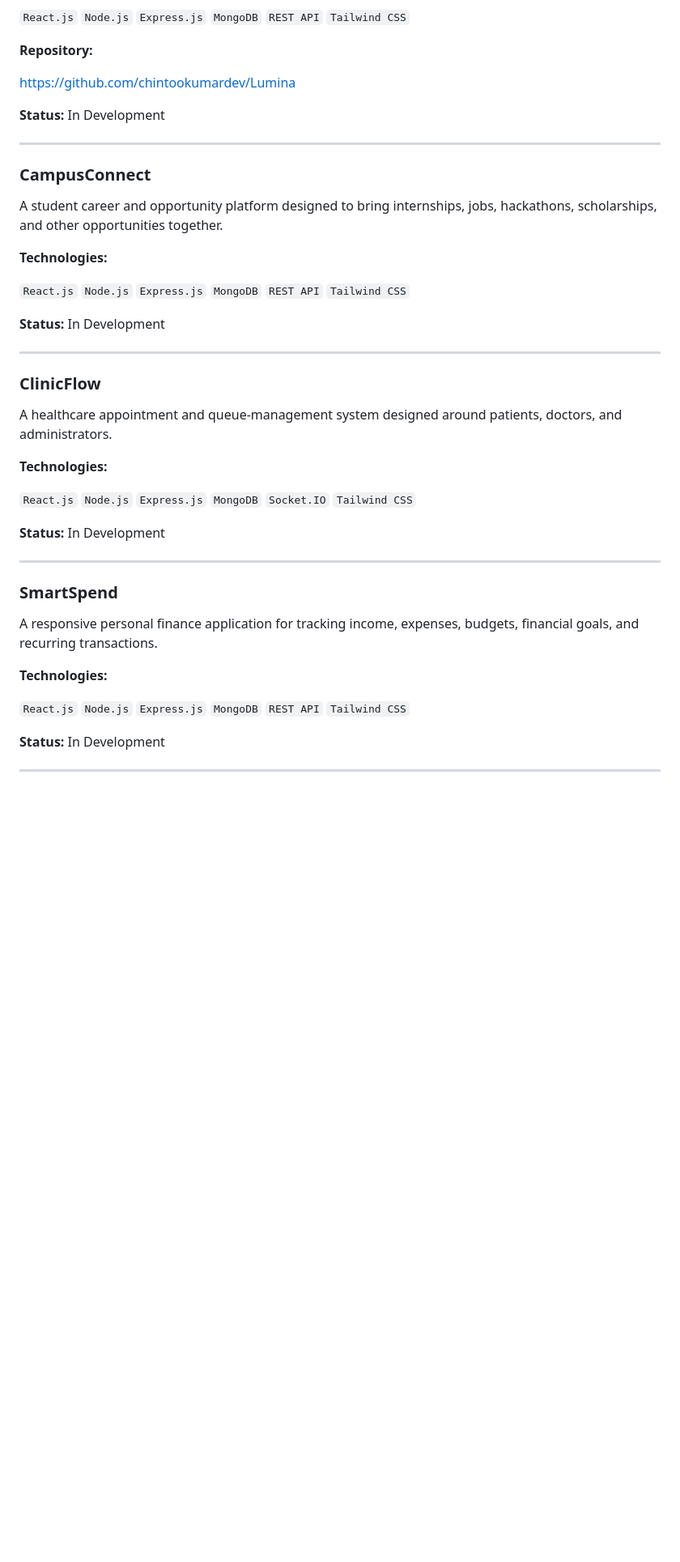
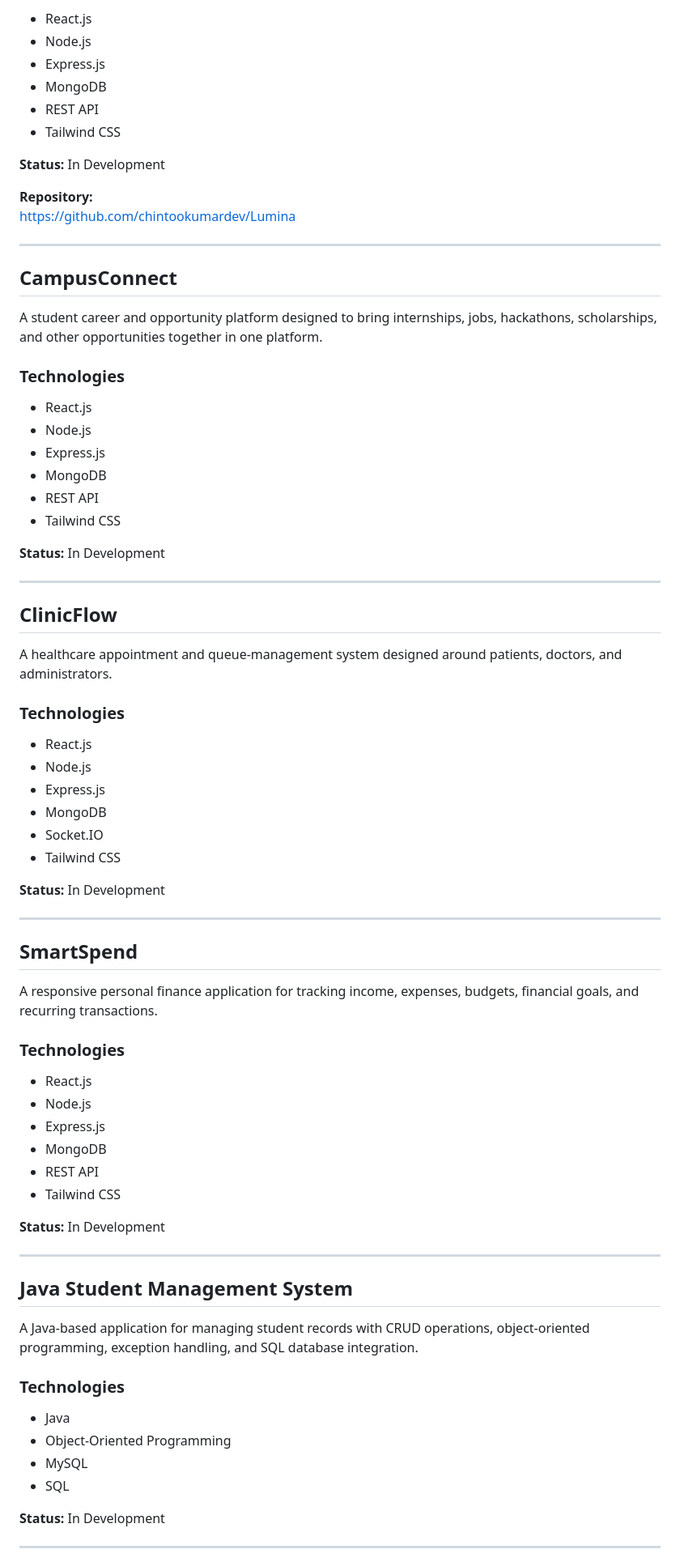
Before and after one commit to chintookumardev/Chintoo-Kumar-Portfolio, a Markdown page: README.md, the part around one of its changes. Shown at 81% size. Rendered like a GitHub page; blank space fills up the shorter version.

```diff
--- a/README.md
+++ b/README.md
@@ -56,48 +90,79 @@ and contemporary web-development technologies.
 
-`React.js` `Node.js` `Express.js` `MongoDB` `REST API` `Tailwind CSS`
+- React.js
+- Node.js
+- Express.js
+- MongoDB
+- REST API
+- Tailwind CSS
+
+**Status:** In Development
 
 **Repository:**
+https://github.com/chintookumardev/Lumina
 
-https://github.com/chintookumardev/Lumina
+---
+
+## CampusConnect
+
+A student career and opportunity platform designed to bring internships, jobs, hackathons, scholarships, and other opportunities together in one platform.
+
+### Technologies
+
+- React.js
+- Node.js
+- Express.js
+- MongoDB
+- REST API
+- Tailwind CSS
 
 **Status:** In Development
 
 ---
 
-### CampusConnect
+## ClinicFlow
 
-A student career and opportunity platform designed to bring internships,
-jobs, hackathons, scholarships, and other opportunities together.
+A healthcare appointment and queue-management system designed around patients, doctors, and administrators.
 
-**Technologies:**
+### Technologies
 
-`React.js` `Node.js` `Express.js` `MongoDB` `REST API` `Tailwind CSS`
+- React.js
+- Node.js
+- Express.js
+- MongoDB
+- Socket.IO
+- Tailwind CSS
 
 **Status:** In Development
 
 ---
 
-### ClinicFlow
+## SmartSpend
 
-A healthcare appointment and queue-management system designed around
-patients, doctors, and administrators.
+A responsive personal finance application for tracking income, expenses, budgets, financial goals, and recurring transactions.
 
-**Technologies:**
+### Technologies
 
-`React.js` `Node.js` `Express.js` `MongoDB` `Socket.IO` `Tailwind CSS`
+- React.js
+- Node.js
+- Express.js
+- MongoDB
+- REST API
+- Tailwind CSS
 
 **Status:** In Development
 
 ---
 
-### SmartSpend
+## Java Student Management System
 
-A responsive personal finance application for tracking income, expenses,
-budgets, financial goals, and recurring transactions.
+A Java-based application for managing student records with CRUD operations, object-oriented programming, exception handling, and SQL database integration.
 
-**Technologies:**
+### Technologies
 
-`React.js` `Node.js` `Express.js` `MongoDB` `REST API` `Tailwind CSS`
+- Java
+- Object-Oriented Programming
+- MySQL
+- SQL
 
 **Status:** In Development
 
```
Also changed, not shown: other parts of README.md (+100 -46 lines).
